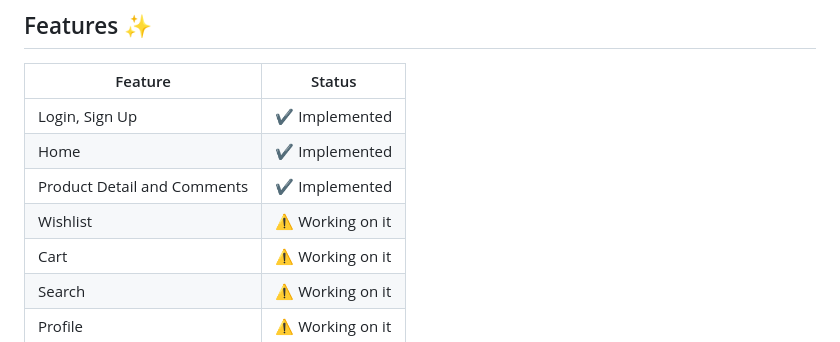
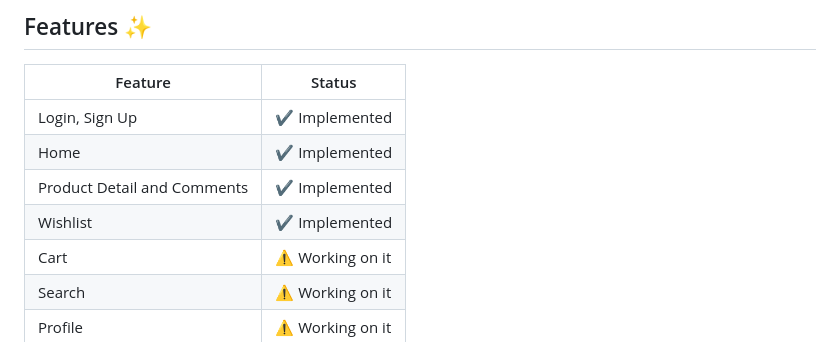
Before and after one commit to razaghimahdi/Shopping-By-KMP, a Markdown page: README.md, the part around the change. Drawn GitHub-style.

Commit message:
- Updated README.md

```diff
--- a/README.md
+++ b/README.md
@@ -21,7 +21,7 @@ If you like or are using this project to learn or start your solution, please gi
 | Login, Sign Up              | ✔️ Implemented   |
 | Home                        | ✔️ Implemented   |
 | Product Detail and Comments | ✔️ Implemented   |
-| Wishlist                    | ⚠️ Working on it |
+| Wishlist                    | ✔️ Implemented   |
 | Cart                        | ⚠️ Working on it |
 | Search                      | ⚠️ Working on it |
 | Profile                     | ⚠️ Working on it |
```
